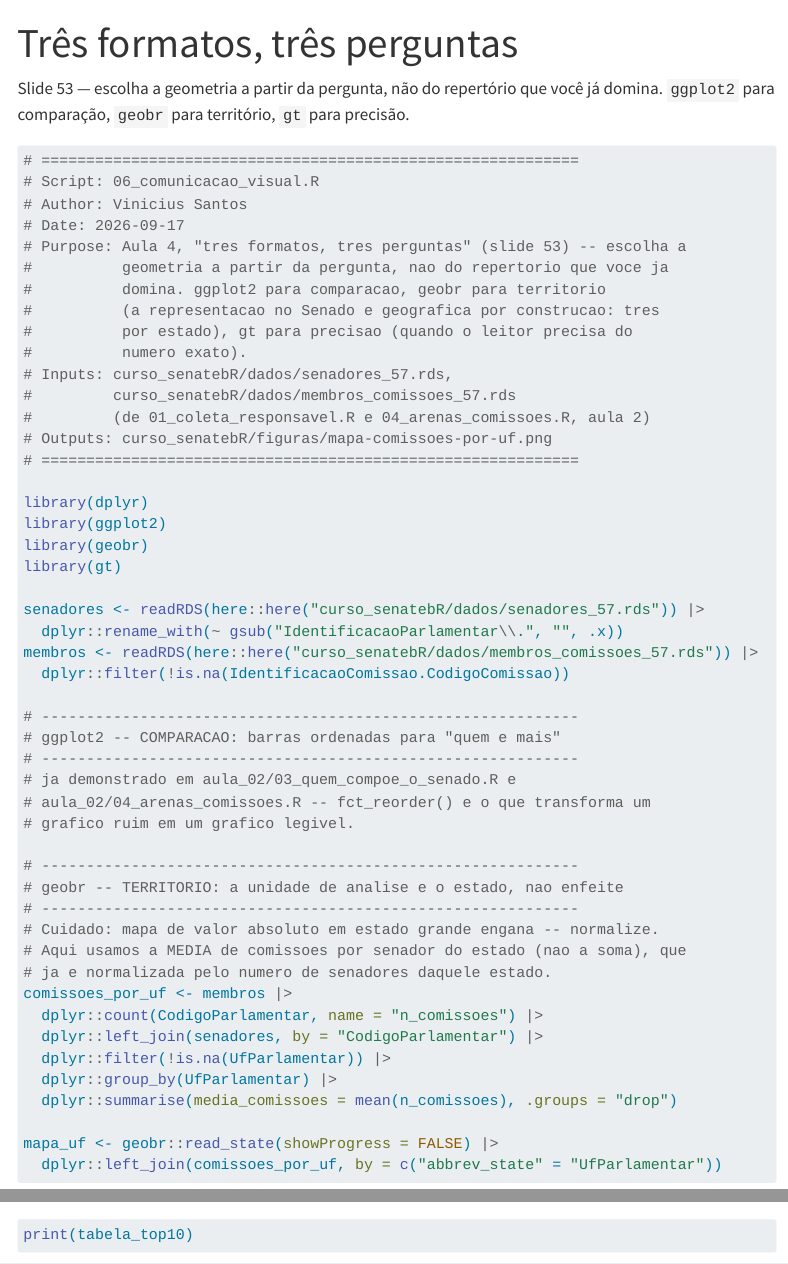
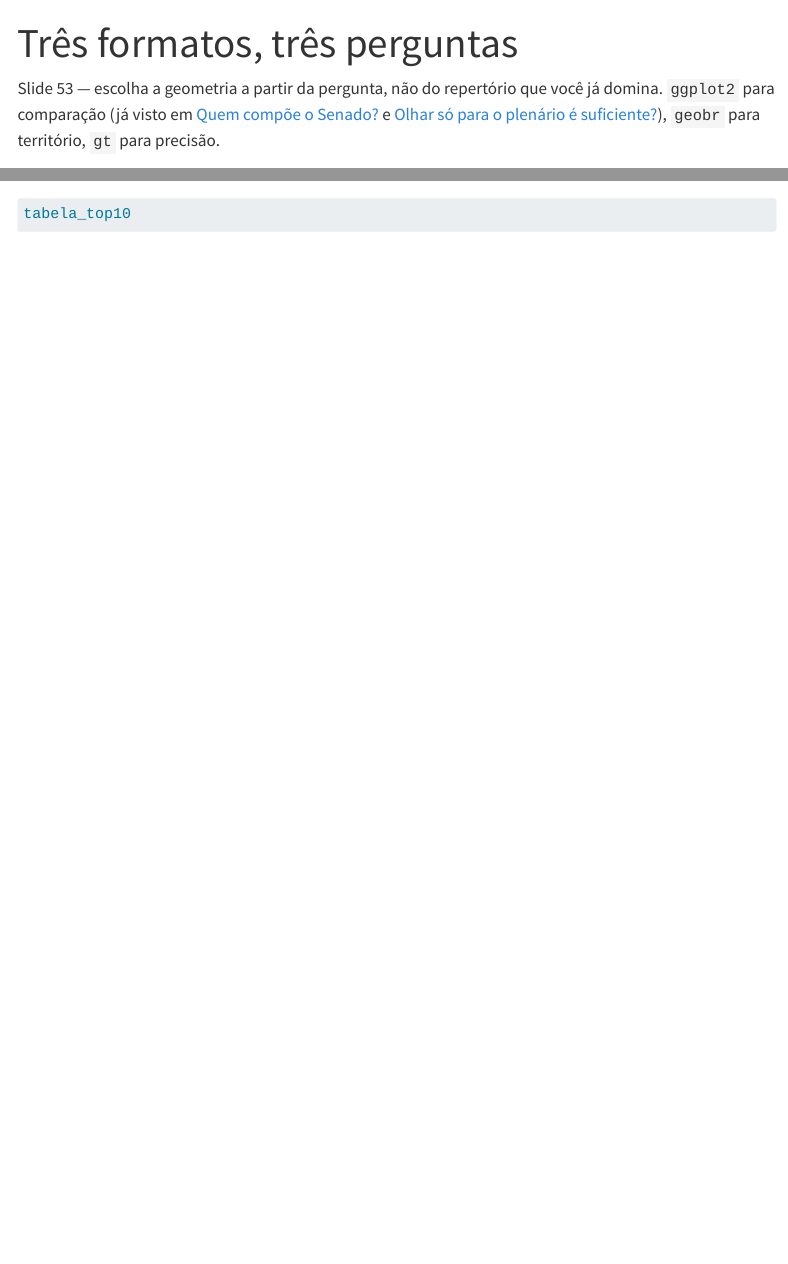
Before and after one commit to vsntos/coletor_emendas, a Quarto document (curso_senatebR/aula_04_decisao_e_evidencia/06-comunicacao-visual.qmd): the page in a window 1100 px wide, from its top, and a second part further down, joined at a grey line. Rendered offline with R 4.5, knitr and Pandoc in place of Quarto, with nearby package versions; some code elsewhere in the file could not run offline; menus at the side of the page are left out; long lines of code are wrapped.

Commit message:
Fix gt table rendering and wrong repo-url on comunicacao-visual page
print(tabela_top10) bypassed knitr's knit_print dispatch for gt_tbl
objects, so the table's HTML/CSS rendered as literal text instead of a
table widget -- switched to bare auto-print, which knitr intercepts
correctly. Also fixed _quarto.yml's repo-url, which pointed at the
senatebR package repo instead of this book's actual source repo,
making the site's "Source Code" link go to the wrong place. Added
cross-links to the earlier ggplot2 chapters this page references.

Co-Authored-By: Claude Sonnet 5 <noreply@anthropic.com>

````diff
--- a/curso_senatebR/_quarto.yml
+++ b/curso_senatebR/_quarto.yml
@@ -10,7 +10,7 @@
   page-footer:
     left: "Oficina senatebR · CC BY 4.0"
     right: "Livro-tutorial: vsntos.github.io/senatebR-curso"
-  repo-url: https://github.com/vsntos/senatebR
+  repo-url: https://github.com/vsntos/coletor_emendas
   chapters:
     - index.qmd
     - 00-setup.qmd
--- a/curso_senatebR/aula_04_decisao_e_evidencia/06-comunicacao-visual.qmd
+++ b/curso_senatebR/aula_04_decisao_e_evidencia/06-comunicacao-visual.qmd
@@ -3,7 +3,9 @@
 ---
 
 Slide 53 — escolha a geometria a partir da pergunta, não do repertório que você já domina.
-`ggplot2` para comparação, `geobr` para território, `gt` para precisão.
+`ggplot2` para comparação (já visto em [Quem compõe o Senado?](../aula_02_atores_e_arenas/03-quem-compoe-o-senado.qmd)
+e [Olhar só para o plenário é suficiente?](../aula_02_atores_e_arenas/04-arenas-comissoes.qmd)),
+`geobr` para território, `gt` para precisão.
 
 ```{r comunicacao-visual, file="06_comunicacao_visual.R"}
 ```
--- a/curso_senatebR/aula_04_decisao_e_evidencia/06_comunicacao_visual.R
+++ b/curso_senatebR/aula_04_decisao_e_evidencia/06_comunicacao_visual.R
@@ -81,7 +81,7 @@
     n_comissoes = "Nº comissões"
   )
 
-print(tabela_top10)
+tabela_top10
 
 # Escolha a geometria a partir da pergunta -- nao do repertorio que voce
 # ja domina.
````
Also changed, not shown: 1 other file.
